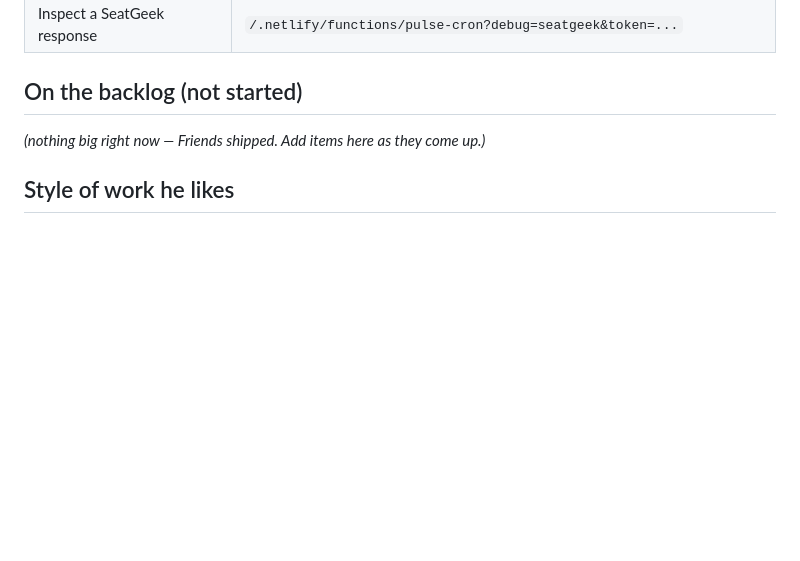
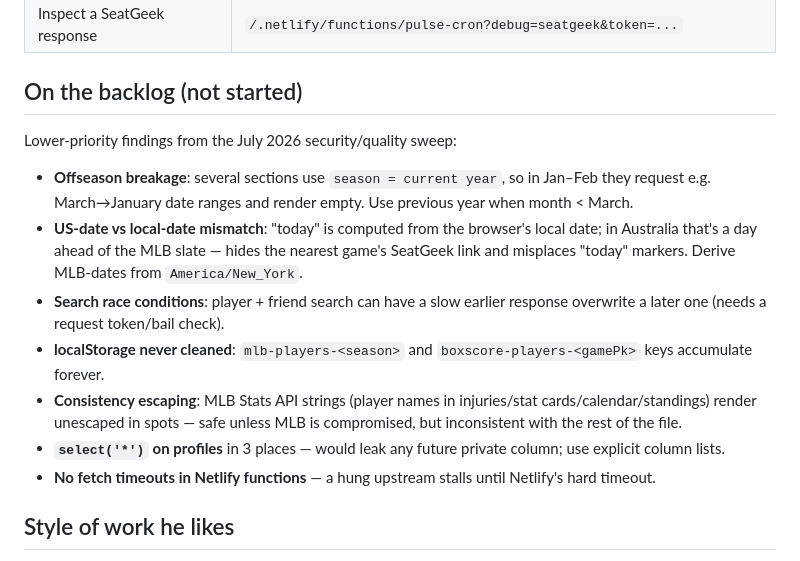
Before and after one commit to alexrobertpeck-boop/mlb-dashboard, a Markdown page: CLAUDE.md, the part around the change. Drawn GitHub-style; blank space fills up the shorter version.

Commit message:
CLAUDE.md: record deferred sweep findings in the backlog
Co-Authored-By: Claude Fable 5 <noreply@anthropic.com>

```diff
--- a/CLAUDE.md
+++ b/CLAUDE.md
@@ -104,7 +104,15 @@ Shipped across six commits (Friends 1-6). The feature set:
 
 ## On the backlog (not started)
 
-_(nothing big right now — Friends shipped. Add items here as they come up.)_
+Lower-priority findings from the July 2026 security/quality sweep:
+
+- **Offseason breakage**: several sections use `season = current year`, so in Jan–Feb they request e.g. March→January date ranges and render empty. Use previous year when month < March.
+- **US-date vs local-date mismatch**: "today" is computed from the browser's local date; in Australia that's a day ahead of the MLB slate — hides the nearest game's SeatGeek link and misplaces "today" markers. Derive MLB-dates from `America/New_York`.
+- **Search race conditions**: player + friend search can have a slow earlier response overwrite a later one (needs a request token/bail check).
+- **localStorage never cleaned**: `mlb-players-<season>` and `boxscore-players-<gamePk>` keys accumulate forever.
+- **Consistency escaping**: MLB Stats API strings (player names in injuries/stat cards/calendar/standings) render unescaped in spots — safe unless MLB is compromised, but inconsistent with the rest of the file.
+- **`select('*')` on profiles** in 3 places — would leak any future private column; use explicit column lists.
+- **No fetch timeouts in Netlify functions** — a hung upstream stalls until Netlify's hard timeout.
 
 ## Style of work he likes
 
```
